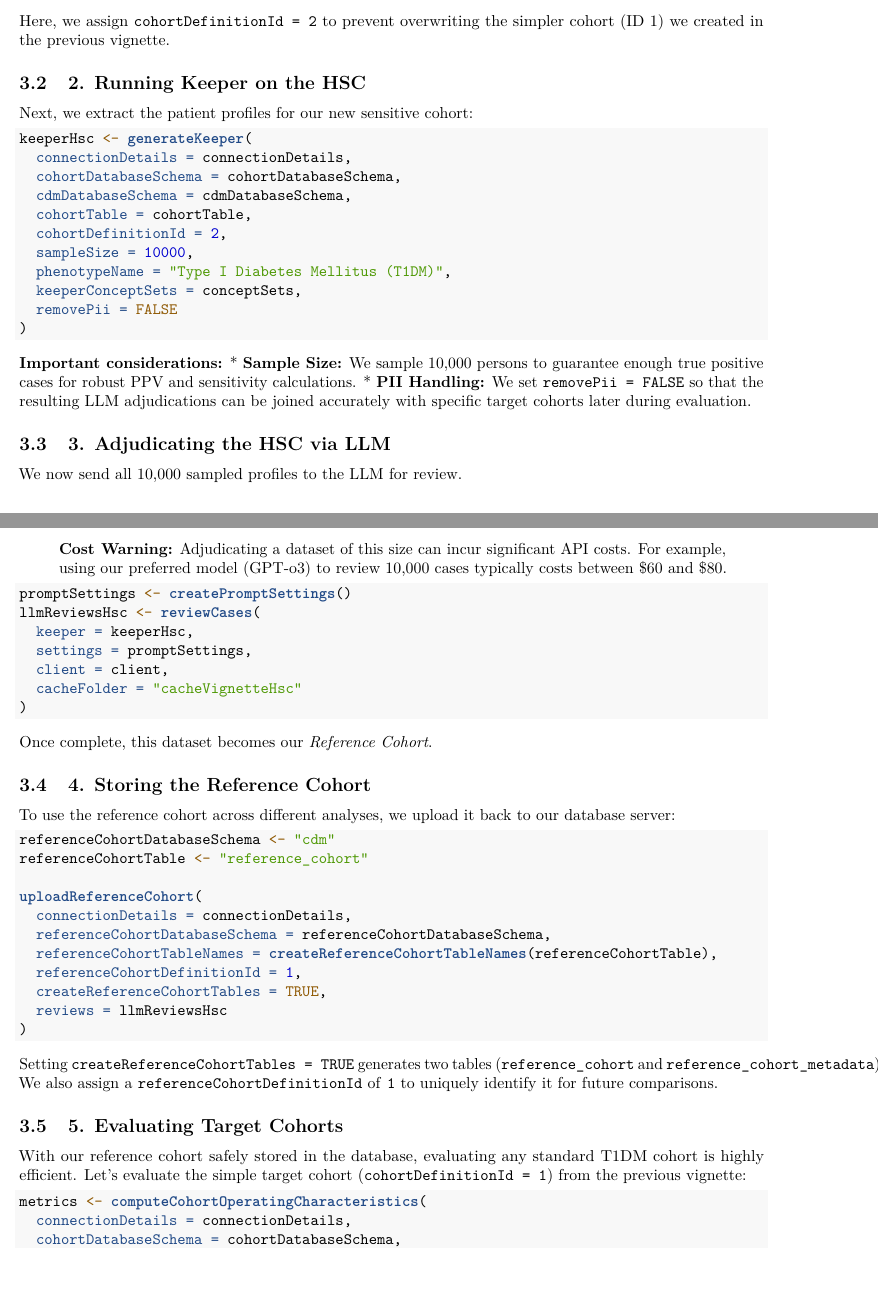
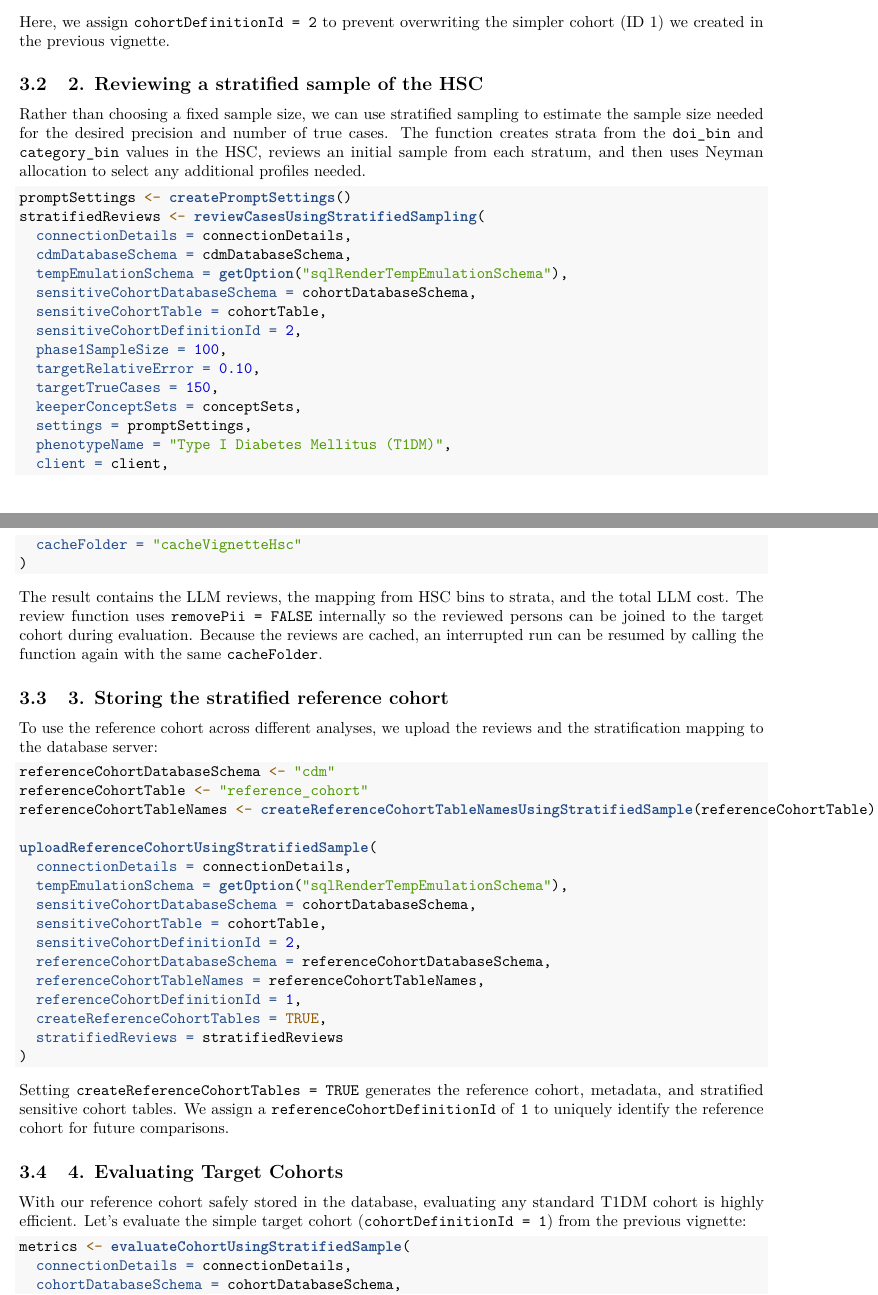
Before and after one commit to OHDSI/Keeper, an R Markdown document (vignettes/UsingKeeperWithLlms.Rmd): two parts of pages 3 and 4 of 4 before the commit and two parts of pages 3 and 4 of 5 after it, joined at a grey line, cut so that both start at the same text, the shorter picture padded with empty space. Rendered offline with R 4.5, knitr and Pandoc, then LaTeX, with nearby package versions; some code elsewhere in the file could not run offline.

Commit message:
Updating documentation

````diff
--- a/vignettes/UsingKeeperWithLlms.Rmd
+++ b/vignettes/UsingKeeperWithLlms.Rmd
@@ -136,72 +136,72 @@ createSensitiveCohort(
 
 Here, we assign `cohortDefinitionId = 2` to prevent overwriting the simpler cohort (ID 1) we created in the previous vignette.
 
-## 2. Running Keeper on the HSC
+## 2. Reviewing a stratified sample of the HSC
 
-Next, we extract the patient profiles for our new sensitive cohort:
-
-```{r eval = FALSE}
-keeperHsc <- generateKeeper(
-  connectionDetails = connectionDetails,
-  cohortDatabaseSchema = cohortDatabaseSchema,
-  cdmDatabaseSchema = cdmDatabaseSchema,
-  cohortTable = cohortTable,
-  cohortDefinitionId = 2,
-  sampleSize = 10000,
-  phenotypeName = "Type I Diabetes Mellitus (T1DM)",
-  keeperConceptSets = conceptSets,
-  removePii = FALSE
-)
-```
-
-**Important considerations:**
-* **Sample Size:** We sample 10,000 persons to guarantee enough true positive cases for robust PPV and sensitivity calculations.
-* **PII Handling:** We set `removePii = FALSE` so that the resulting LLM adjudications can be joined accurately with specific target cohorts later during evaluation.
-
-## 3. Adjudicating the HSC via LLM
-
-We now send all 10,000 sampled profiles to the LLM for review.
-
-> **Cost Warning:** Adjudicating a dataset of this size can incur significant API costs. For example, using our preferred model (GPT-o3) to review 10,000 cases typically costs between $60 and $80.
+Rather than choosing a fixed sample size, we can use stratified sampling to estimate the sample size needed for the
+desired precision and number of true cases. The function creates strata from the `doi_bin` and `category_bin` values
+in the HSC, reviews an initial sample from each stratum, and then uses Neyman allocation to select any additional
+profiles needed.
 
 ```{r eval = FALSE}
 promptSettings <- createPromptSettings()
-llmReviewsHsc <- reviewCases(
-  keeper = keeperHsc,
+stratifiedReviews <- reviewCasesUsingStratifiedSampling(
+  connectionDetails = connectionDetails,
+  cdmDatabaseSchema = cdmDatabaseSchema,
+  tempEmulationSchema = getOption("sqlRenderTempEmulationSchema"),
+  sensitiveCohortDatabaseSchema = cohortDatabaseSchema,
+  sensitiveCohortTable = cohortTable,
+  sensitiveCohortDefinitionId = 2,
+  phase1SampleSize = 100,
+  targetRelativeError = 0.10,
+  targetTrueCases = 150,
+  keeperConceptSets = conceptSets,
   settings = promptSettings,
+  phenotypeName = "Type I Diabetes Mellitus (T1DM)",
   client = client,
   cacheFolder = "cacheVignetteHsc"
 )
 ```
 
-Once complete, this dataset becomes our *Reference Cohort*.
+The result contains the LLM reviews, the mapping from HSC bins to strata, and the total LLM cost. The review function
+uses `removePii = FALSE` internally so the reviewed persons can be joined to the target cohort during evaluation.
+Because the reviews are cached, an interrupted run can be resumed by calling the function again with the same
+`cacheFolder`.
 
-## 4. Storing the Reference Cohort
+## 3. Storing the stratified reference cohort
 
-To use the reference cohort across different analyses, we upload it back to our database server:
+To use the reference cohort across different analyses, we upload the reviews and the stratification mapping to the
+database server:
 
 ```{r eval = FALSE}
 referenceCohortDatabaseSchema <- "cdm"
 referenceCohortTable <- "reference_cohort"
+referenceCohortTableNames <- createReferenceCohortTableNamesUsingStratifiedSample(referenceCohortTable)
 
-uploadReferenceCohort(
+uploadReferenceCohortUsingStratifiedSample(
   connectionDetails = connectionDetails,
+  tempEmulationSchema = getOption("sqlRenderTempEmulationSchema"),
+  sensitiveCohortDatabaseSchema = cohortDatabaseSchema,
+  sensitiveCohortTable = cohortTable,
+  sensitiveCohortDefinitionId = 2,
   referenceCohortDatabaseSchema = referenceCohortDatabaseSchema,
-  referenceCohortTableNames = createReferenceCohortTableNames(referenceCohortTable),
+  referenceCohortTableNames = referenceCohortTableNames,
   referenceCohortDefinitionId = 1,
   createReferenceCohortTables = TRUE,
-  reviews = llmReviewsHsc
+  stratifiedReviews = stratifiedReviews
 )
 ```
 
-Setting `createReferenceCohortTables = TRUE` generates two tables (`reference_cohort` and `reference_cohort_metadata`). We also assign a `referenceCohortDefinitionId` of `1` to uniquely identify it for future comparisons.
+Setting `createReferenceCohortTables = TRUE` generates the reference cohort, metadata, and stratified sensitive cohort
+tables. We assign a `referenceCohortDefinitionId` of `1` to uniquely identify the reference cohort for future
+comparisons.
 
-## 5. Evaluating Target Cohorts
+## 4. Evaluating Target Cohorts
 
 With our reference cohort safely stored in the database, evaluating any standard T1DM cohort is highly efficient. Let's evaluate the simple target cohort (`cohortDefinitionId = 1`) from the previous vignette:
 
 ```{r eval = FALSE}
-metrics <- computeCohortOperatingCharacteristics(
+metrics <- evaluateCohortUsingStratifiedSample(
   connectionDetails = connectionDetails,
   cohortDatabaseSchema = cohortDatabaseSchema,
   cohortTable = cohortTable,
````
Also changed, not shown: R/StratifiedSampling.R (+60 -57 lines), vignettes/UsingKeeperWithLlms.Rmd (2 more changed lines).
